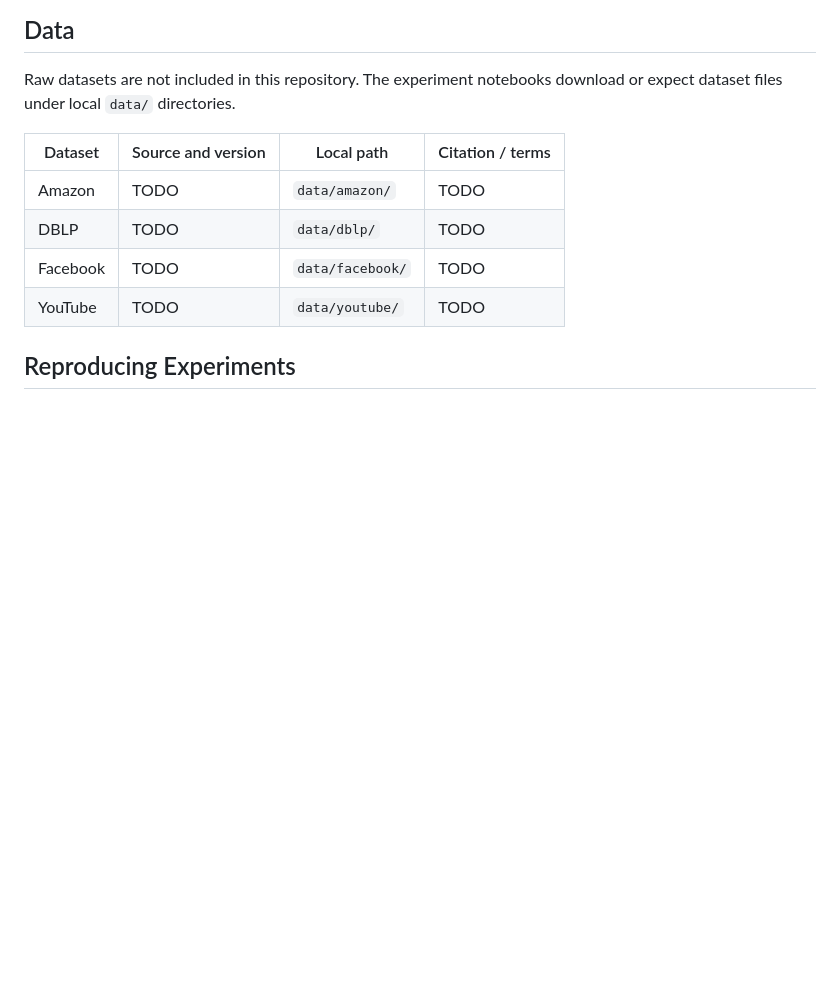
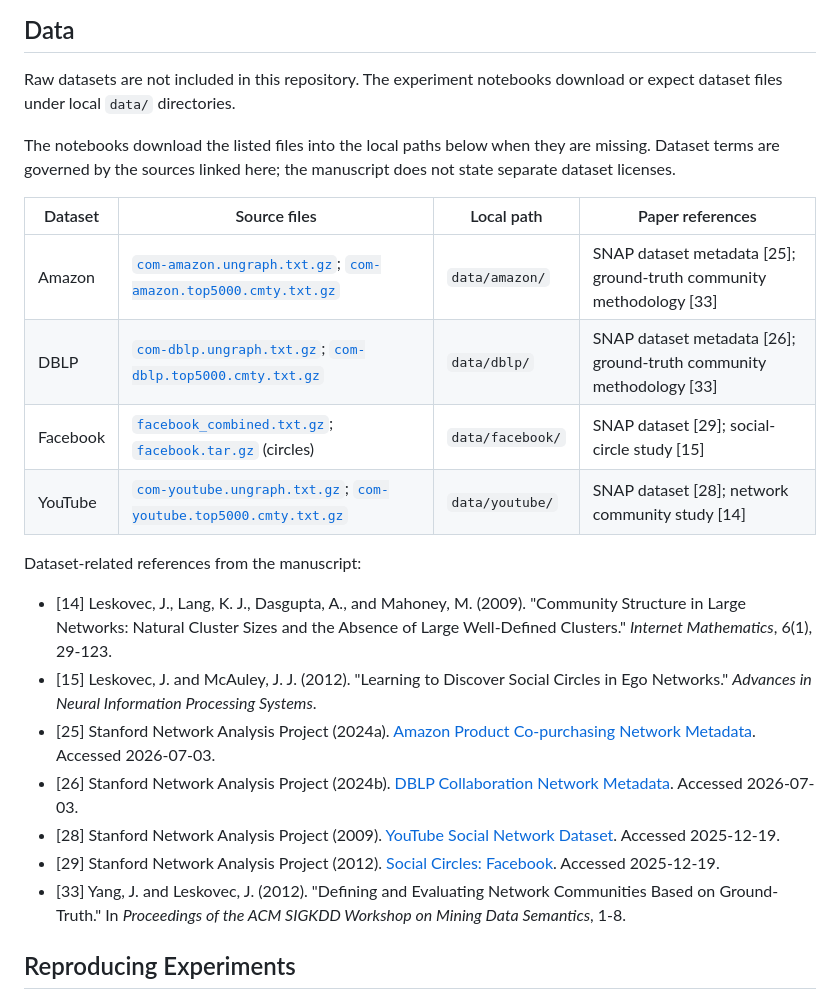
Before and after one commit to Avin-Kolahdooz/curvature-guided-community-detection, a Markdown page: README.md, the part around the change. GitHub-like rendering; blank space fills up the shorter version.

Commit message:
updated references for the datasets

```diff
--- a/README.md
+++ b/README.md
@@ -83,14 +83,24 @@ In VS Code, select `cg_community_detection_env` as the notebook kernel.
 
 Raw datasets are not included in this repository. The experiment notebooks download or expect dataset files under local `data/` directories.
 
-<!-- TODO: For each dataset, provide its source URL, exact file/version, preprocessing steps, license or terms, and citation. State whether notebooks download it automatically or require manual download. -->
+The notebooks download the listed files into the local paths below when they are missing. Dataset terms are governed by the sources linked here; the manuscript does not state separate dataset licenses.
 
-| Dataset | Source and version | Local path | Citation / terms |
+| Dataset | Source files | Local path | Paper references |
 | --- | --- | --- | --- |
-| Amazon | TODO | `data/amazon/` | TODO |
-| DBLP | TODO | `data/dblp/` | TODO |
-| Facebook | TODO | `data/facebook/` | TODO |
-| YouTube | TODO | `data/youtube/` | TODO |
+| Amazon | [`com-amazon.ungraph.txt.gz`](https://snap.stanford.edu/data/bigdata/communities/com-amazon.ungraph.txt.gz); [`com-amazon.top5000.cmty.txt.gz`](https://snap.stanford.edu/data/bigdata/communities/com-amazon.top5000.cmty.txt.gz) | `data/amazon/` | SNAP dataset metadata [25]; ground-truth community methodology [33] |
+| DBLP | [`com-dblp.ungraph.txt.gz`](https://snap.stanford.edu/data/bigdata/communities/com-dblp.ungraph.txt.gz); [`com-dblp.top5000.cmty.txt.gz`](https://snap.stanford.edu/data/bigdata/communities/com-dblp.top5000.cmty.txt.gz) | `data/dblp/` | SNAP dataset metadata [26]; ground-truth community methodology [33] |
+| Facebook | [`facebook_combined.txt.gz`](https://snap.stanford.edu/data/facebook_combined.txt.gz); [`facebook.tar.gz`](https://snap.stanford.edu/data/facebook.tar.gz) (circles) | `data/facebook/` | SNAP dataset [29]; social-circle study [15] |
+| YouTube | [`com-youtube.ungraph.txt.gz`](https://snap.stanford.edu/data/bigdata/communities/com-youtube.ungraph.txt.gz); [`com-youtube.top5000.cmty.txt.gz`](https://snap.stanford.edu/data/bigdata/communities/com-youtube.top5000.cmty.txt.gz) | `data/youtube/` | SNAP dataset [28]; network community study [14] |
+
+Dataset-related references from the manuscript:
+
+- [14] Leskovec, J., Lang, K. J., Dasgupta, A., and Mahoney, M. (2009). "Community Structure in Large Networks: Natural Cluster Sizes and the Absence of Large Well-Defined Clusters." *Internet Mathematics*, 6(1), 29-123.
+- [15] Leskovec, J. and McAuley, J. J. (2012). "Learning to Discover Social Circles in Ego Networks." *Advances in Neural Information Processing Systems*.
+- [25] Stanford Network Analysis Project (2024a). [Amazon Product Co-purchasing Network Metadata](https://snap.stanford.edu/data/com-Amazon.html). Accessed 2026-07-03.
+- [26] Stanford Network Analysis Project (2024b). [DBLP Collaboration Network Metadata](https://snap.stanford.edu/data/com-DBLP.html). Accessed 2026-07-03.
+- [28] Stanford Network Analysis Project (2009). [YouTube Social Network Dataset](https://snap.stanford.edu/data/com-Youtube.html). Accessed 2025-12-19.
+- [29] Stanford Network Analysis Project (2012). [Social Circles: Facebook](https://snap.stanford.edu/data/egonets-Facebook.html). Accessed 2025-12-19.
+- [33] Yang, J. and Leskovec, J. (2012). "Defining and Evaluating Network Communities Based on Ground-Truth." In *Proceedings of the ACM SIGKDD Workshop on Mining Data Semantics*, 1-8.
 
 ## Reproducing Experiments
 
```
